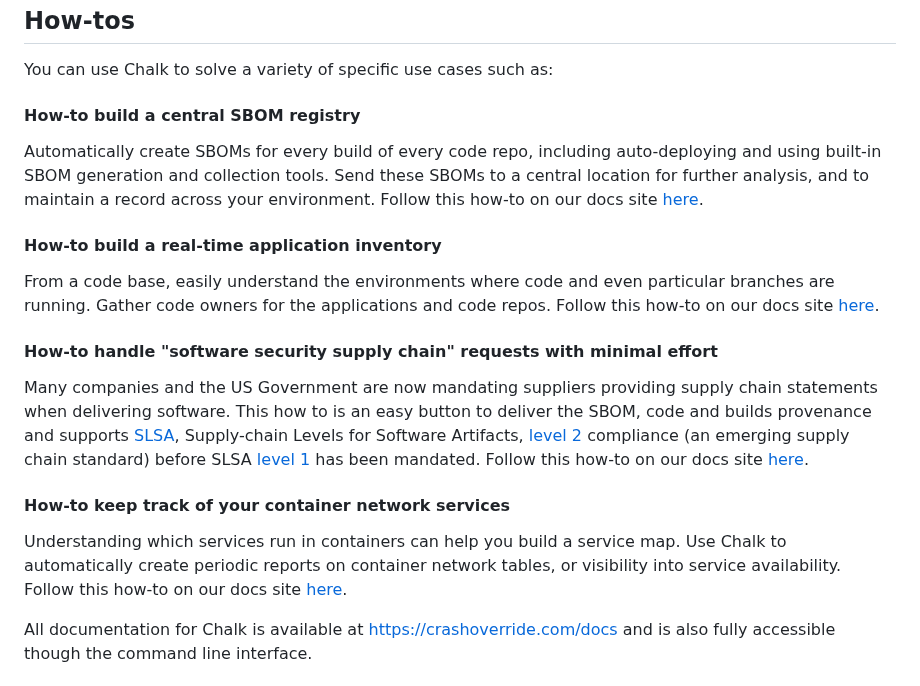
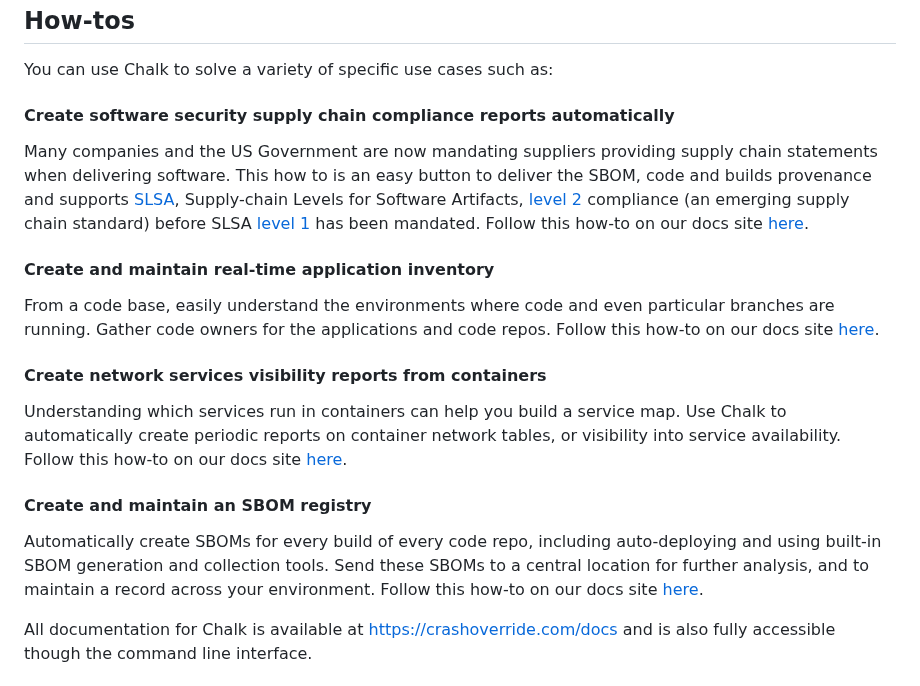
Before and after one commit to crashappsec/chalk, a Markdown page: README.md, the part around the change. Drawn GitHub-style.

Commit message:
Update titles and order of how-tos

```diff
--- a/README.md
+++ b/README.md
@@ -14,17 +14,23 @@ Visibility into development and production also enables security engineers to be
 
 You can use Chalk to solve a variety of specific use cases such as:
 
-#### How-to build a central SBOM registry
+#### Create software security supply chain compliance reports automatically
+Many companies and the US Government are now mandating suppliers providing supply chain statements when delivering software. This how to is an easy button to deliver the SBOM, code and builds provenance and supports [SLSA](https://www.slsa.dev), Supply-chain Levels for Software Artifacts, [level 2](https://slsa.dev/spec/v1.0/levels) compliance (an emerging supply chain standard) before SLSA [level 1](https://slsa.dev/spec/v1.0/levels) has been mandated. Follow this how-to on our docs site [here](https://crashoverride.com/docs/how-to-guides/how-to-handle-software-security-supply-chain-requests-with-minimal-effort).
+
+#### Create and maintain real-time application inventory
+From a code base, easily understand the environments where code and even particular branches are running. Gather code owners for the applications and code repos. Follow this how-to on our docs site [here](https://crashoverride.com/docs/how-to-guides/how-to-build-a-real-time-application-inventory).
+
+#### Create network services visibility reports from containers
+Understanding which services run in containers can help you build a service map. Use Chalk to automatically create periodic reports on container network tables, or visibility into service availability. Follow this how-to on our docs site [here](https://crashoverride.com/docs/how-to-guides/how-to-keep-track-of-your-containers-network-services).
+
+#### Create and maintain an SBOM registry
 Automatically create SBOMs for every build of every code repo, including auto-deploying and using built-in SBOM generation and collection tools. Send these SBOMs to a central location for further analysis, and to maintain a record across your environment. Follow this how-to on our docs site [here](https://crashoverride.com/docs/how-to-guides/how-to-build-and-maintain-an-sbom-registry).
 
-#### How-to build a real-time application inventory
-From a code base, easily understand the environments where code and even particular branches are running. Gather code owners for the applications and code repos. Follow this how-to on our docs site [here](https://crashoverride.com/docs/how-to-guides/how-to-build-a-real-time-application-inventory).
 
-#### How-to handle "software security supply chain" requests with minimal effort
-Many companies and the US Government are now mandating suppliers providing supply chain statements when delivering software. This how to is an easy button to deliver the SBOM, code and builds provenance and supports [SLSA](https://www.slsa.dev), Supply-chain Levels for Software Artifacts, [level 2](https://slsa.dev/spec/v1.0/levels) compliance (an emerging supply chain standard) before SLSA [level 1](https://slsa.dev/spec/v1.0/levels) has been mandated. Follow this how-to on our docs site [here](https://crashoverride.com/docs/how-to-guides/how-to-handle-software-security-supply-chain-requests-with-minimal-effort).
 
-#### How-to keep track of your container network services
-Understanding which services run in containers can help you build a service map. Use Chalk to automatically create periodic reports on container network tables, or visibility into service availability. Follow this how-to on our docs site [here](https://crashoverride.com/docs/how-to-guides/how-to-keep-track-of-your-containers-network-services).
+
+
+
 
 All documentation for Chalk is available at https://crashoverride.com/docs and is also fully accessible though the command line interface.
 
```
